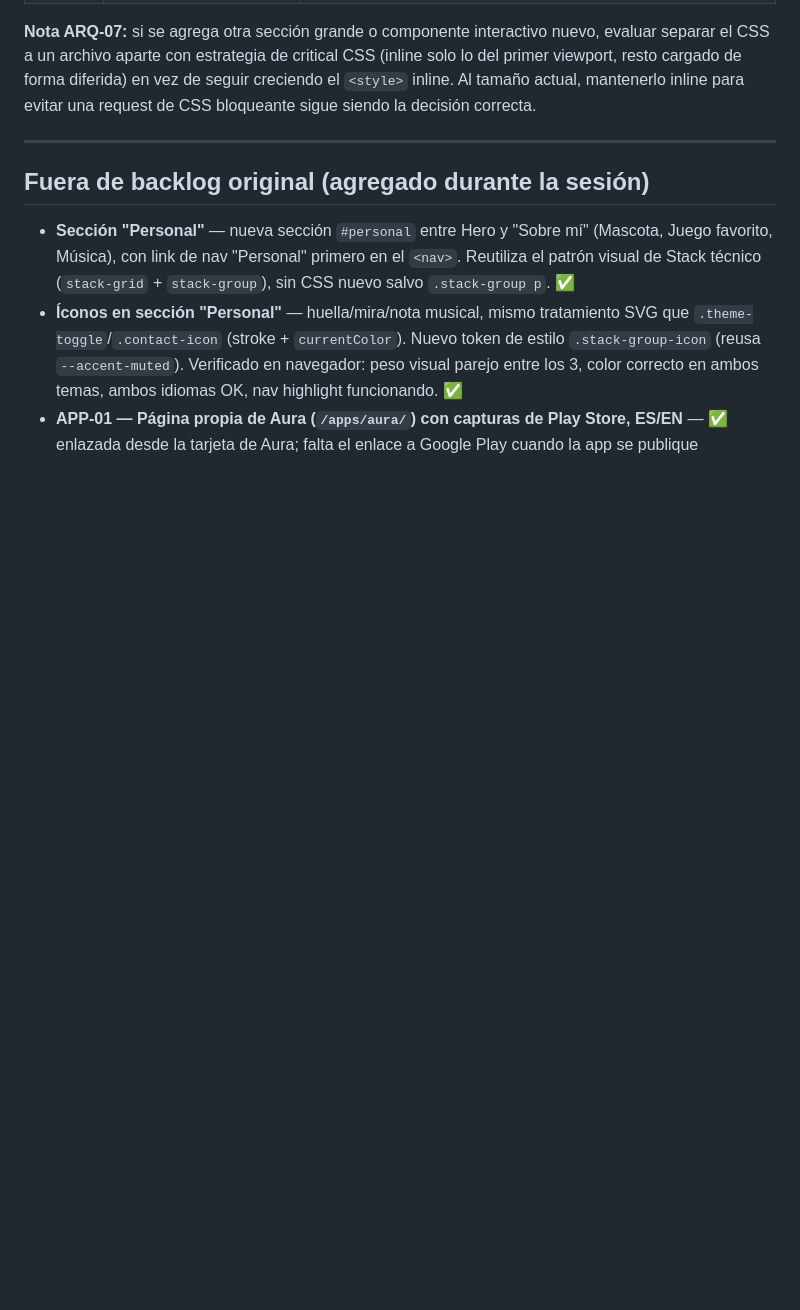
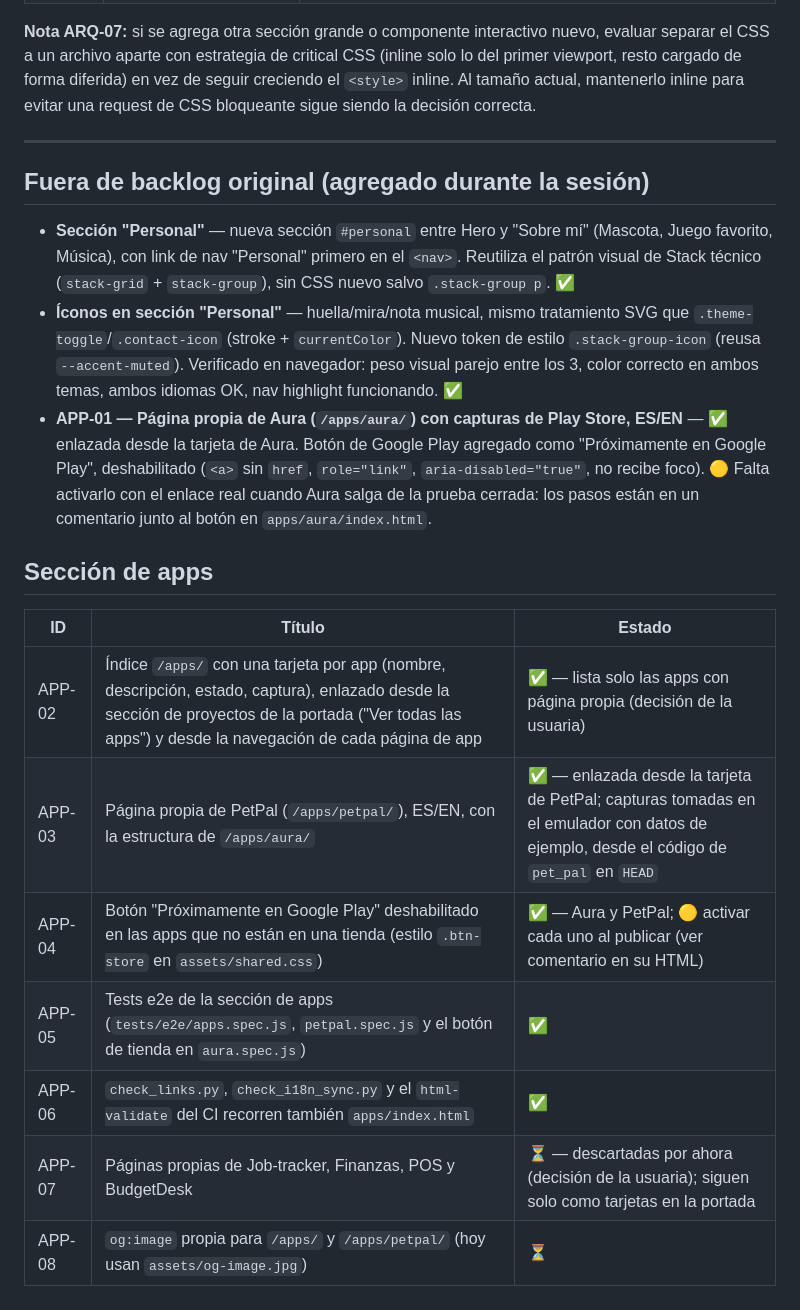
Before and after one commit to Soofiaa/portafolio-web, a Markdown page: BACKLOG.md, the part around the change. Drawn GitHub-style; blank space fills up the shorter version.

Commit message:
Docs: actualiza BACKLOG (APP-01 a APP-08) y DESIGN con la sección de apps

```diff
--- a/BACKLOG.md
+++ b/BACKLOG.md
@@ -87,4 +87,16 @@ correcta.
 
 - **Sección "Personal"** — nueva sección `#personal` entre Hero y "Sobre mí" (Mascota, Juego favorito, Música), con link de nav "Personal" primero en el `<nav>`. Reutiliza el patrón visual de Stack técnico (`stack-grid` + `stack-group`), sin CSS nuevo salvo `.stack-group p`. ✅
 - **Íconos en sección "Personal"** — huella/mira/nota musical, mismo tratamiento SVG que `.theme-toggle`/`.contact-icon` (stroke + `currentColor`). Nuevo token de estilo `.stack-group-icon` (reusa `--accent-muted`). Verificado en navegador: peso visual parejo entre los 3, color correcto en ambos temas, ambos idiomas OK, nav highlight funcionando. ✅
-- **APP-01 — Página propia de Aura (`/apps/aura/`) con capturas de Play Store, ES/EN** — ✅ enlazada desde la tarjeta de Aura; falta el enlace a Google Play cuando la app se publique
+- **APP-01 — Página propia de Aura (`/apps/aura/`) con capturas de Play Store, ES/EN** — ✅ enlazada desde la tarjeta de Aura. Botón de Google Play agregado como "Próximamente en Google Play", deshabilitado (`<a>` sin `href`, `role="link"`, `aria-disabled="true"`, no recibe foco). 🟡 Falta activarlo con el enlace real cuando Aura salga de la prueba cerrada: los pasos están en un comentario junto al botón en `apps/aura/index.html`.
+
+## Sección de apps
+
+| ID | Título | Estado |
+|----|--------|--------|
+| APP-02 | Índice `/apps/` con una tarjeta por app (nombre, descripción, estado, captura), enlazado desde la sección de proyectos de la portada ("Ver todas las apps") y desde la navegación de cada página de app | ✅ — lista solo las apps con página propia (decisión de la usuaria) |
+| APP-03 | Página propia de PetPal (`/apps/petpal/`), ES/EN, con la estructura de `/apps/aura/` | ✅ — enlazada desde la tarjeta de PetPal; capturas tomadas en el emulador con datos de ejemplo, desde el código de `pet_pal` en `HEAD` |
+| APP-04 | Botón "Próximamente en Google Play" deshabilitado en las apps que no están en una tienda (estilo `.btn-store` en `assets/shared.css`) | ✅ — Aura y PetPal; 🟡 activar cada uno al publicar (ver comentario en su HTML) |
+| APP-05 | Tests e2e de la sección de apps (`tests/e2e/apps.spec.js`, `petpal.spec.js` y el botón de tienda en `aura.spec.js`) | ✅ |
+| APP-06 | `check_links.py`, `check_i18n_sync.py` y el `html-validate` del CI recorren también `apps/index.html` | ✅ |
+| APP-07 | Páginas propias de Job-tracker, Finanzas, POS y BudgetDesk | ⏳ — descartadas por ahora (decisión de la usuaria); siguen solo como tarjetas en la portada |
+| APP-08 | `og:image` propia para `/apps/` y `/apps/petpal/` (hoy usan `assets/og-image.jpg`) | ⏳ |
```
Also changed, not shown: DESIGN.md (+17 -8 lines).
